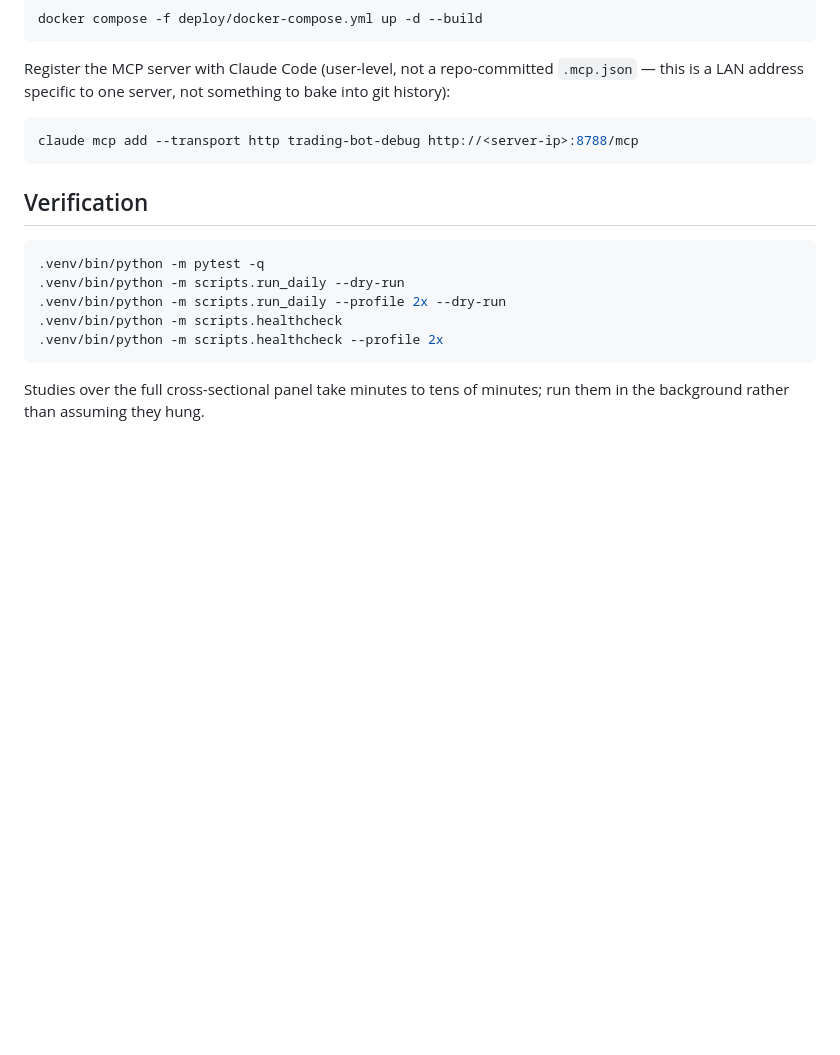
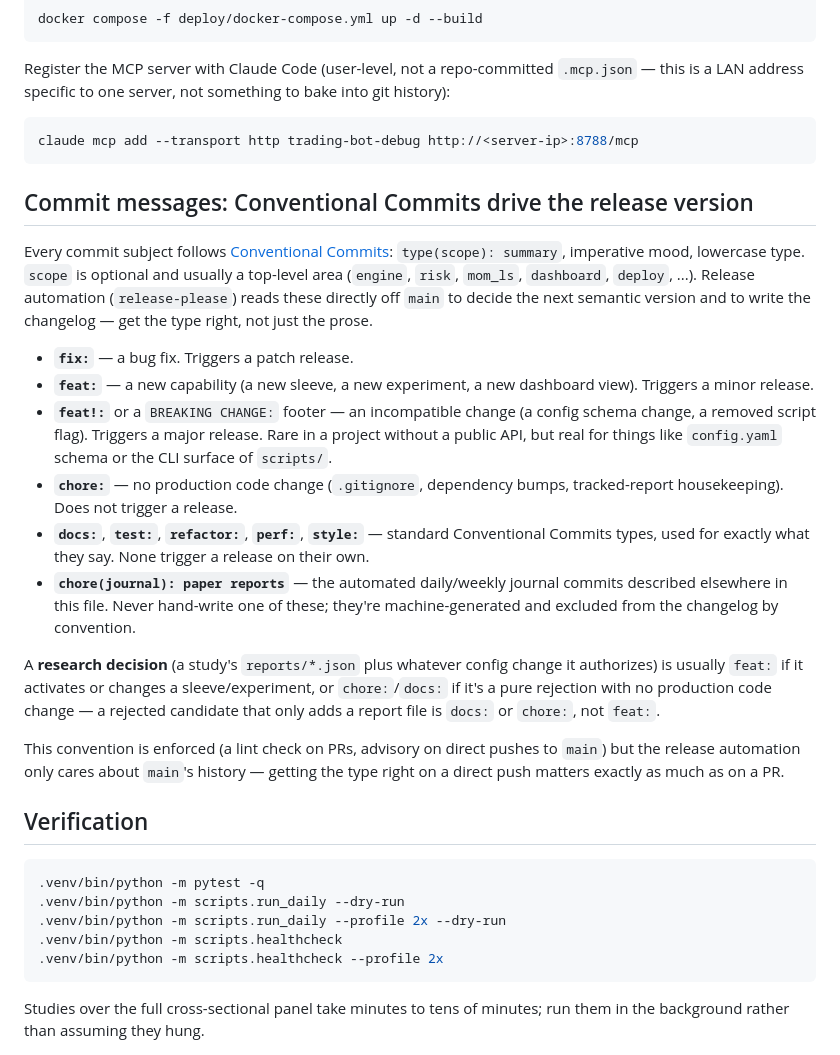
Before and after one commit to AustinWinstanley/trading-bot, a Markdown page: AGENTS.md, the part around the change. GitHub-like rendering; blank space fills up the shorter version.

Commit message:
docs: add Conventional Commits guidance to AGENTS.md
Adds the commit-type reference (fix/feat/feat!/chore/docs/test/
refactor/perf/style, plus the machine-generated chore(journal):
convention already in use) that release-please will read directly off
main's history to compute the next semantic version and changelog —
lands ahead of the CI workflow that enforces it so the convention is
documented before anything checks for it. Also spells out how a
research decision's type usually resolves (feat: if it activates a
sleeve/experiment, chore:/docs: for a pure rejection with no
production code change).

The containerized-ops rewrite of the "working tree is what runs"
section (deferred here — see the prior chore: commit's stale-claim
fix) will land once the container artifacts it needs to describe
actually exist.

Co-Authored-By: Claude Sonnet 5 <noreply@anthropic.com>

````diff
--- a/AGENTS.md
+++ b/AGENTS.md
@@ -723,6 +723,41 @@ server, not something to bake into git history):
 claude mcp add --transport http trading-bot-debug http://<server-ip>:8788/mcp
 ```
 
+## Commit messages: Conventional Commits drive the release version
+
+Every commit subject follows [Conventional Commits](https://www.conventionalcommits.org/):
+`type(scope): summary`, imperative mood, lowercase type. `scope` is optional
+and usually a top-level area (`engine`, `risk`, `mom_ls`, `dashboard`,
+`deploy`, ...). Release automation (`release-please`) reads these directly
+off `main` to decide the next semantic version and to write the changelog —
+get the type right, not just the prose.
+
+- **`fix:`** — a bug fix. Triggers a patch release.
+- **`feat:`** — a new capability (a new sleeve, a new experiment, a new
+  dashboard view). Triggers a minor release.
+- **`feat!:`** or a `BREAKING CHANGE:` footer — an incompatible change
+  (a config schema change, a removed script flag). Triggers a major
+  release. Rare in a project without a public API, but real for things
+  like `config.yaml` schema or the CLI surface of `scripts/`.
+- **`chore:`** — no production code change (`.gitignore`, dependency
+  bumps, tracked-report housekeeping). Does not trigger a release.
+- **`docs:`**, **`test:`**, **`refactor:`**, **`perf:`**, **`style:`** —
+  standard Conventional Commits types, used for exactly what they say.
+  None trigger a release on their own.
+- **`chore(journal): paper reports`** — the automated daily/weekly journal
+  commits described elsewhere in this file. Never hand-write one of these;
+  they're machine-generated and excluded from the changelog by convention.
+
+A **research decision** (a study's `reports/*.json` plus whatever config
+change it authorizes) is usually `feat:` if it activates or changes a
+sleeve/experiment, or `chore:`/`docs:` if it's a pure rejection with no
+production code change — a rejected candidate that only adds a report file
+is `docs:` or `chore:`, not `feat:`.
+
+This convention is enforced (a lint check on PRs, advisory on direct pushes
+to `main`) but the release automation only cares about `main`'s history —
+getting the type right on a direct push matters exactly as much as on a PR.
+
 ## Verification
 
 ```bash
````
